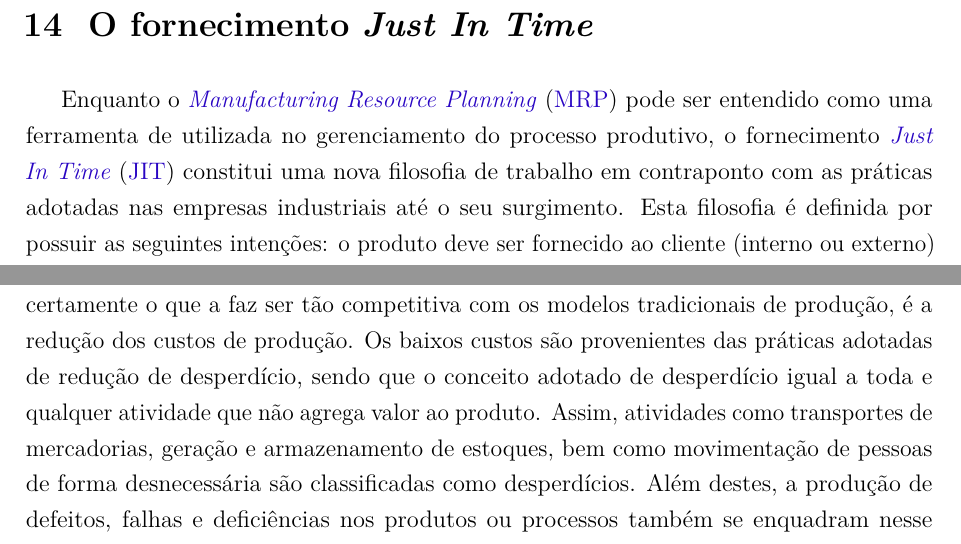
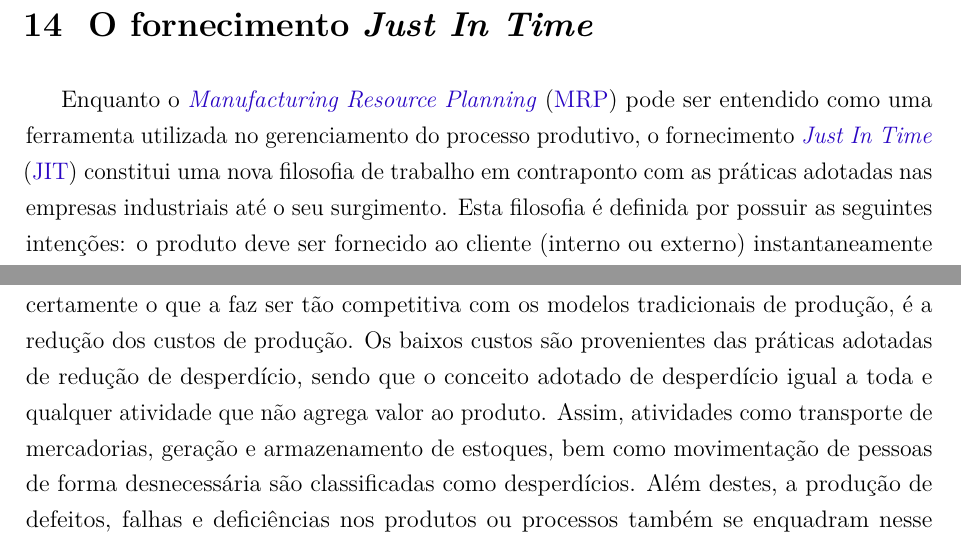
Before and after one commit to JessMotta/report_production_systems, a LaTeX thesis (report_production_systems.tex, which reads sections/14fornecimentojit.tex): two parts of page 39 of 47, joined at a grey line, cut so that both start at the same text. Compiled offline with pdfLaTeX.

Commit message:
fix chapter 14

```diff
--- a/sections/14fornecimentojit.tex
+++ b/sections/14fornecimentojit.tex
@@ -1,7 +1,7 @@
 \chapter{O fornecimento \textit{Just In Time}}
 \label{chap:fornecimento_just_in_time}
 
-Enquanto o \ac{MRP} pode ser entendido como uma ferramenta de utilizada no gerenciamento do processo produtivo, o fornecimento \ac{JIT} constitui uma nova filosofia de trabalho em contraponto com as práticas adotadas nas empresas industriais até o seu surgimento. Esta filosofia é definida por possuir as seguintes intenções: o produto deve ser fornecido ao cliente (interno ou externo) instantaneamente na quantidade estritamente especificada e esperada, evitar quaisquer tipo de ``desperdício'' de recursos produtivos, realizar as atividades de forma compartilhada em grupo com envolvimento efetivo das pessoas envolvidas no processo produtivo, bem como, a promoção continuada do aprimoramento das atividades executadas.
+Enquanto o \ac{MRP} pode ser entendido como uma ferramenta utilizada no gerenciamento do processo produtivo, o fornecimento \ac{JIT} constitui uma nova filosofia de trabalho em contraponto com as práticas adotadas nas empresas industriais até o seu surgimento. Esta filosofia é definida por possuir as seguintes intenções: o produto deve ser fornecido ao cliente (interno ou externo) instantaneamente na quantidade estritamente especificada e esperada, evitar quaisquer tipo de ``desperdício'' de recursos produtivos, realizar as atividades de forma compartilhada em grupo com envolvimento efetivo das pessoas envolvidas no processo produtivo, bem como, a promoção continuada do aprimoramento das atividades executadas.
 
 Com o intuito de atingir os objetivos prescritos de forma economicamente viável, mantendo a sua competitividade, os seguintes elementos devem ser observados:
 
@@ -9,7 +9,7 @@ Com o intuito de atingir os objetivos prescritos de forma economicamente viável
 
 \textbf{Flexibilidade:} por utilizar máquinas universais, o sistema produtivo \ac{JIT} apresenta naturalmente maior flexibilidade no conjunto de produtos possíveis de serem fabricados.
 
-\textbf{Baixos custos de produção:} talvez o aspecto mais relevante nesta filosofia, mas certamente o que a faz ser tão competitiva com os modelos tradicionais de produção, é a redução dos custos de produção. Os baixos custos são provenientes das práticas adotadas de redução de desperdício, sendo que o conceito adotado de desperdício igual a toda e qualquer atividade que não agrega valor ao produto. Assim, atividades como transportes de mercadorias, geração e armazenamento de estoques, bem como movimentação de pessoas de forma desnecessária são classificadas como desperdícios. Além destes, a produção de defeitos, falhas e deficiências nos produtos ou processos também se enquadram nesse conceito.
+\textbf{Baixos custos de produção:} talvez o aspecto mais relevante nesta filosofia, mas certamente o que a faz ser tão competitiva com os modelos tradicionais de produção, é a redução dos custos de produção. Os baixos custos são provenientes das práticas adotadas de redução de desperdício, sendo que o conceito adotado de desperdício igual a toda e qualquer atividade que não agrega valor ao produto. Assim, atividades como transporte de mercadorias, geração e armazenamento de estoques, bem como movimentação de pessoas de forma desnecessária são classificadas como desperdícios. Além destes, a produção de defeitos, falhas e deficiências nos produtos ou processos também se enquadram nesse conceito.
 
 \textbf{Fluxo contínuo:} de produtos e processos, sem interrupções, suave e rápido.
 
```
